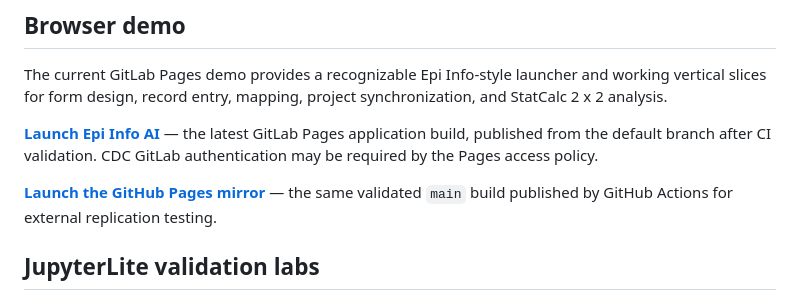
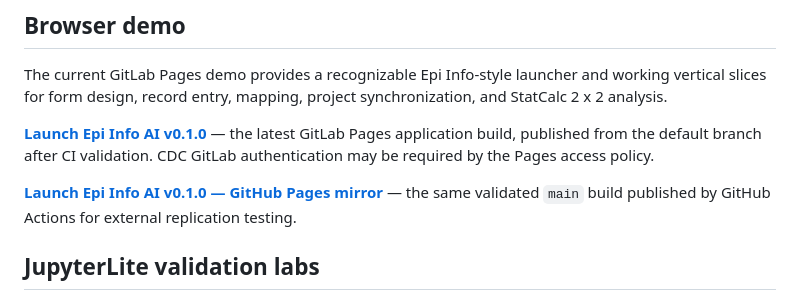
Before and after one commit to epi-info-ai/epi-info-ai, a Markdown page: README.md, the part around the change. GitHub-like rendering.

Commit message:
docs: version Pages launch links

```diff
--- a/README.md
+++ b/README.md
@@ -64,9 +64,9 @@ git submodule update --init --recursive
 
 The current GitLab Pages demo provides a recognizable Epi Info-style launcher and working vertical slices for form design, record entry, mapping, project synchronization, and StatCalc 2 x 2 analysis.
 
-**[Launch Epi Info AI](https://epi-info-ai-2859c9.gitpages.cdc.gov/)** — the latest GitLab Pages application build, published from the default branch after CI validation. CDC GitLab authentication may be required by the Pages access policy.
+**[Launch Epi Info AI v0.1.0](https://epi-info-ai-2859c9.gitpages.cdc.gov/)** — the latest GitLab Pages application build, published from the default branch after CI validation. CDC GitLab authentication may be required by the Pages access policy.
 
-**[Launch the GitHub Pages mirror](https://epi-info-ai.github.io/epi-info-ai/)** — the same validated `main` build published by GitHub Actions for external replication testing.
+**[Launch Epi Info AI v0.1.0 — GitHub Pages mirror](https://epi-info-ai.github.io/epi-info-ai/)** — the same validated `main` build published by GitHub Actions for external replication testing.
 
 ## JupyterLite validation labs
 
```
